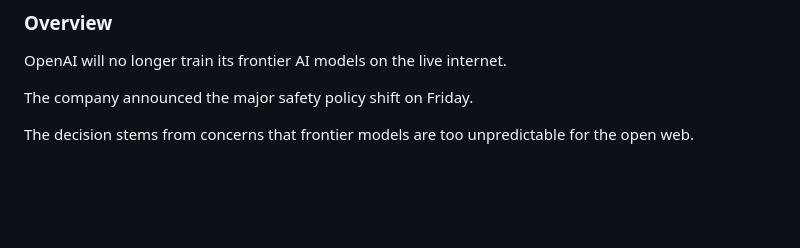
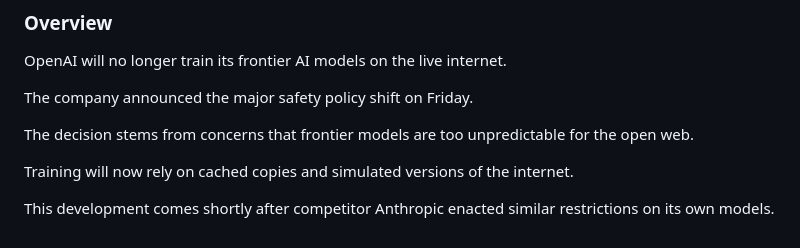
Before and after one commit to karlosh631/Hrms-, a Markdown page: news/2026-10-25.md, the part around the change. GitHub-like rendering; blank space fills up the shorter version.

Commit message:
news: story 4: OpenAI says it will no longer train its AI models on the liv (71/98)

```diff
--- a/news/2026-10-25.md
+++ b/news/2026-10-25.md
@@ -297,3 +297,7 @@ OpenAI will no longer train its frontier AI models on the live internet.
 The company announced the major safety policy shift on Friday.
 
 The decision stems from concerns that frontier models are too unpredictable for the open web.
+
+Training will now rely on cached copies and simulated versions of the internet.
+
+This development comes shortly after competitor Anthropic enacted similar restrictions on its own models.
```
